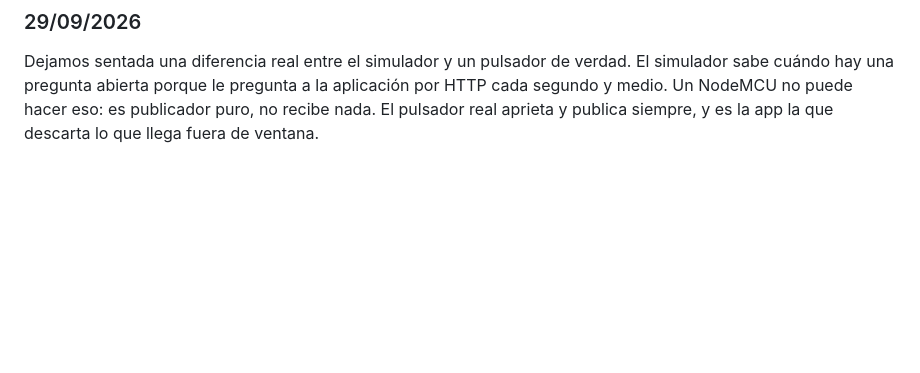
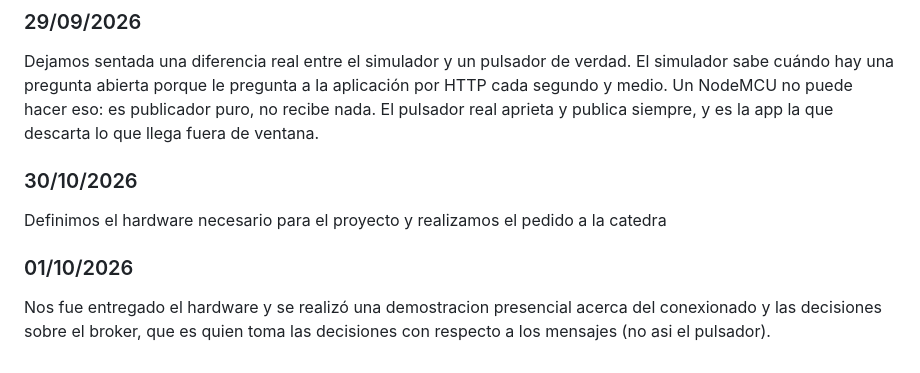
Before and after one commit to tpII/2026-g1-clickaula, a Markdown page: BITACORA.md, the part around the change. GitHub-like rendering; blank space fills up the shorter version.

Commit message:
actualizacion bitacora

```diff
--- a/BITACORA.md
+++ b/BITACORA.md
@@ -51,3 +51,11 @@ Quedó andando el entorno de simulación sobre Docker: tres contenedores —brok
 ### 29/09/2026
 
 Dejamos sentada una diferencia real entre el simulador y un pulsador de verdad. El simulador sabe cuándo hay una pregunta abierta porque le pregunta a la aplicación por HTTP cada segundo y medio. Un NodeMCU no puede hacer eso: es publicador puro, no recibe nada. El pulsador real aprieta y publica siempre, y es la app la que descarta lo que llega fuera de ventana.
+
+### 30/10/2026
+
+Definimos el hardware necesario para el proyecto y realizamos el pedido a la catedra
+
+### 01/10/2026
+
+Nos fue entregado el hardware y se realizó una demostracion presencial acerca del conexionado y las decisiones sobre el broker, que es quien toma las decisiones con respecto a los mensajes (no asi el pulsador).
```
